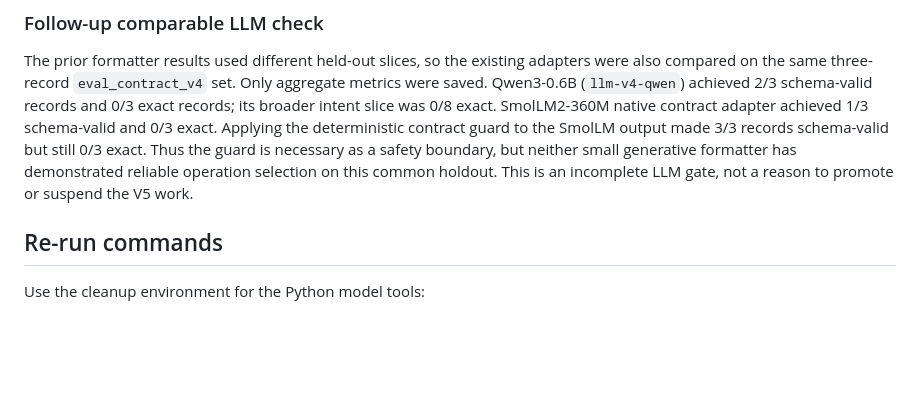
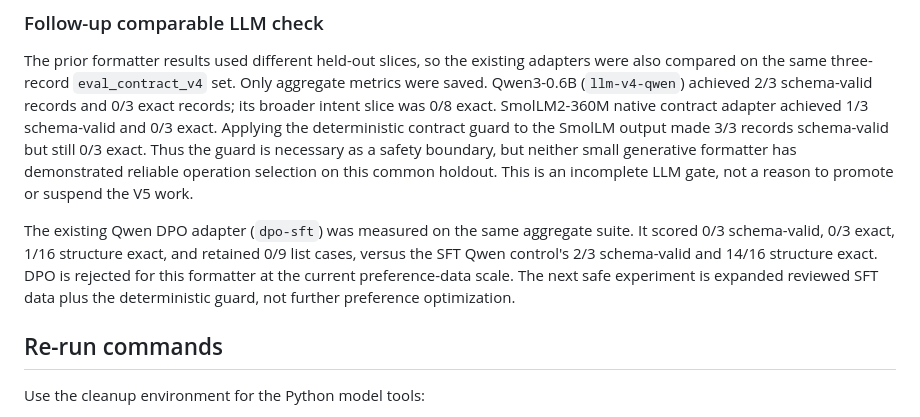
Before and after one commit to SaptodeepSarkar/ArchFlow, a Markdown page: docs/v5-benchmark.md, the part around the change. Rendered like a GitHub page; blank space fills up the shorter version.

Commit message:
record rejected Qwen DPO formatter

```diff
--- a/docs/v5-benchmark.md
+++ b/docs/v5-benchmark.md
@@ -230,6 +230,13 @@ safety boundary, but neither small generative formatter has demonstrated
 reliable operation selection on this common holdout. This is an incomplete LLM
 gate, not a reason to promote or suspend the V5 work.
 
+The existing Qwen DPO adapter (`dpo-sft`) was measured on the same aggregate
+suite. It scored 0/3 schema-valid, 0/3 exact, 1/16 structure exact, and
+retained 0/9 list cases, versus the SFT Qwen control's 2/3 schema-valid and
+14/16 structure exact. DPO is rejected for this formatter at the current
+preference-data scale. The next safe experiment is expanded reviewed SFT data
+plus the deterministic guard, not further preference optimization.
+
 ## Re-run commands
 
 Use the cleanup environment for the Python model tools:
```
